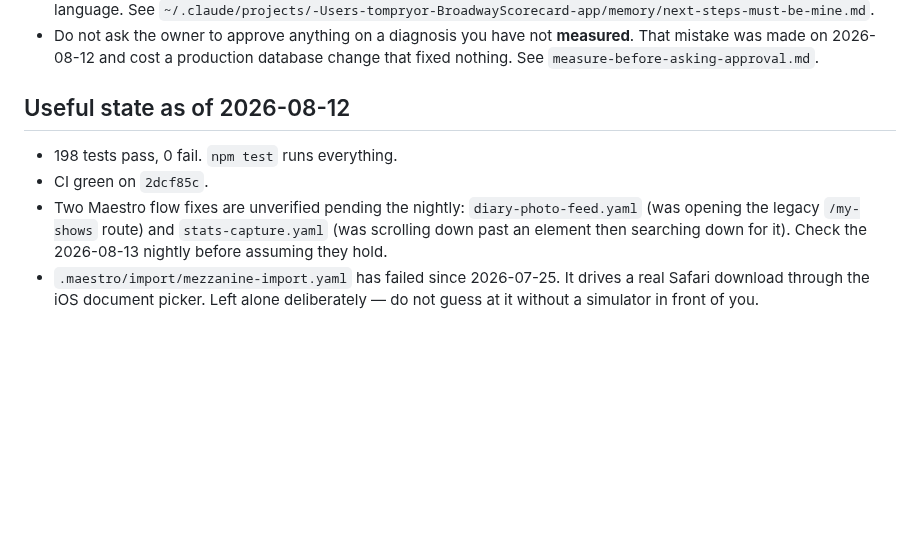
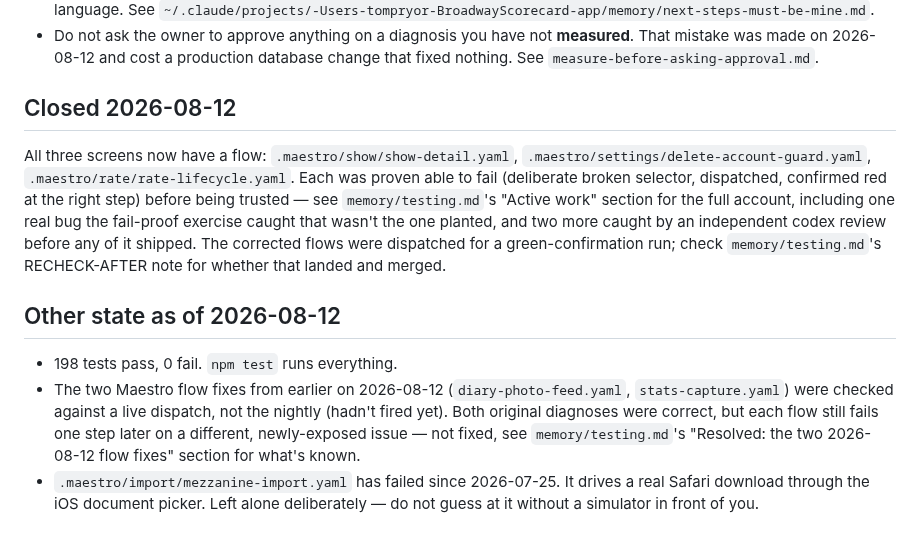
Before and after one commit to thomaspryor/BroadwayScorecard-app, a Markdown page: memory/handoff-show-page-e2e.md, the part around the change. Drawn GitHub-style; blank space fills up the shorter version.

```diff
--- a/memory/handoff-show-page-e2e.md
+++ b/memory/handoff-show-page-e2e.md
@@ -98,14 +98,27 @@ than reading:
   **measured**. That mistake was made on 2026-08-12 and cost a production
   database change that fixed nothing. See `measure-before-asking-approval.md`.
 
-## Useful state as of 2026-08-12
+## Closed 2026-08-12
+
+All three screens now have a flow: `.maestro/show/show-detail.yaml`,
+`.maestro/settings/delete-account-guard.yaml`, `.maestro/rate/rate-lifecycle.yaml`.
+Each was proven able to fail (deliberate broken selector, dispatched,
+confirmed red at the right step) before being trusted — see
+`memory/testing.md`'s "Active work" section for the full account, including
+one real bug the fail-proof exercise caught that wasn't the one planted, and
+two more caught by an independent codex review before any of it shipped. The
+corrected flows were dispatched for a green-confirmation run; check
+`memory/testing.md`'s RECHECK-AFTER note for whether that landed and merged.
+
+## Other state as of 2026-08-12
 
 - 198 tests pass, 0 fail. `npm test` runs everything.
-- CI green on `2dcf85c`.
-- Two Maestro flow fixes are unverified pending the nightly:
-  `diary-photo-feed.yaml` (was opening the legacy `/my-shows` route) and
-  `stats-capture.yaml` (was scrolling down past an element then searching down
-  for it). Check the 2026-08-13 nightly before assuming they hold.
+- The two Maestro flow fixes from earlier on 2026-08-12 (`diary-photo-feed.yaml`,
+  `stats-capture.yaml`) were checked against a live dispatch, not the nightly
+  (hadn't fired yet). Both original diagnoses were correct, but each flow
+  still fails one step later on a different, newly-exposed issue — not fixed,
+  see `memory/testing.md`'s "Resolved: the two 2026-08-12 flow fixes" section
+  for what's known.
 - `.maestro/import/mezzanine-import.yaml` has failed since 2026-07-25. It drives
   a real Safari download through the iOS document picker. Left alone
   deliberately — do not guess at it without a simulator in front of you.
```
Also changed, not shown: memory/testing.md (+83 -34 lines).
